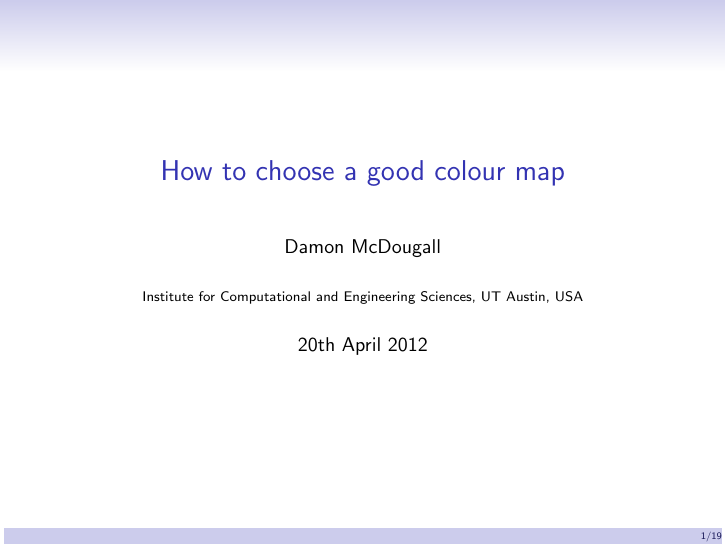
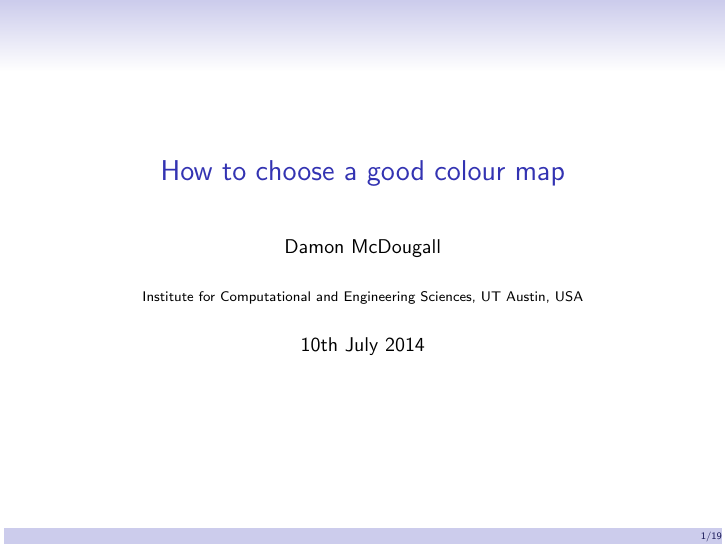
Before and after one commit to dmcdougall/scipy14-colormaps, LaTeX slides (best-practices/talk.tex): page 1 of 19. Compiled offline with pdfLaTeX.

Commit message:
Fix Damon's stupid error

```diff
--- a/best-practices/talk.tex
+++ b/best-practices/talk.tex
@@ -10,7 +10,7 @@
 \title{How to choose a good colour map}
 \author{Damon McDougall}
 \institute{Institute for Computational and Engineering Sciences, UT Austin, USA}
-\date{20th April 2012}
+\date{10th July 2014}
 
 \mode<presentation> {
   \usetheme{Singapore}
```
